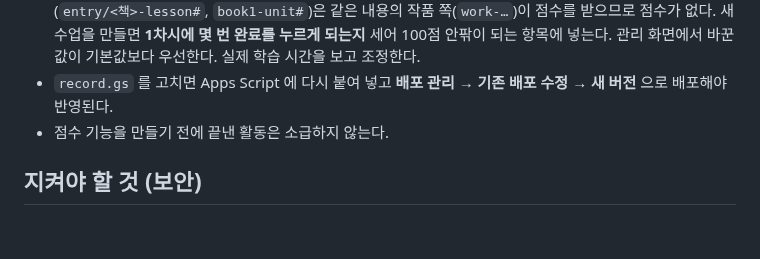
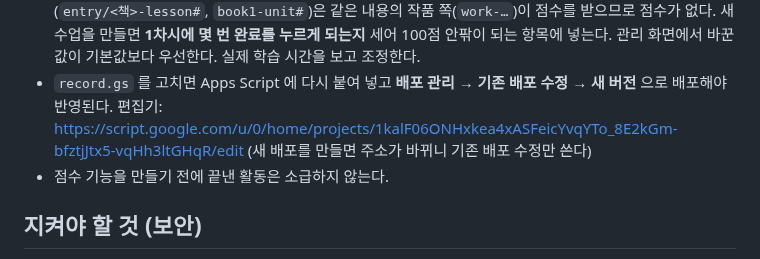
Before and after one commit to patrickdfg/codingharu-app, a Markdown page: AGENTS.md, the part around the change. Drawn GitHub-style; blank space fills up the shorter version.

Commit message:
AGENTS: 기록 서버 Apps Script 편집기 주소
Co-Authored-By: Claude Opus 5.5 <noreply@anthropic.com>
Claude-Session: https://claude.ai/code/session_01AWmTYVfFNySifwRz1TgiGk

```diff
--- a/AGENTS.md
+++ b/AGENTS.md
@@ -78,6 +78,7 @@ Codex(ChatGPT)는 `AGENTS.md`, Claude Code 는 `CLAUDE.md` 를 자동으로 읽
   엔트리 차시 안내 쪽(`entry/<책>-lesson#`, `book1-unit#`)은 같은 내용의 작품 쪽(`work-…`)이 점수를 받으므로 점수가 없다. 새 수업을 만들면 **1차시에 몇 번 완료를 누르게 되는지** 세어 100점 안팎이 되는 항목에 넣는다.
   관리 화면에서 바꾼 값이 기본값보다 우선한다. 실제 학습 시간을 보고 조정한다.
 - `record.gs` 를 고치면 Apps Script 에 다시 붙여 넣고 **배포 관리 → 기존 배포 수정 → 새 버전** 으로 배포해야 반영된다.
+  편집기: https://script.google.com/u/0/home/projects/1kalF06ONHxkea4xASFeicYvqYTo_8E2kGm-bfztjJtx5-vqHh3ltGHqR/edit (새 배포를 만들면 주소가 바뀌니 기존 배포 수정만 쓴다)
 - 점수 기능을 만들기 전에 끝낸 활동은 소급하지 않는다.
 
 ## 지켜야 할 것 (보안)
```
